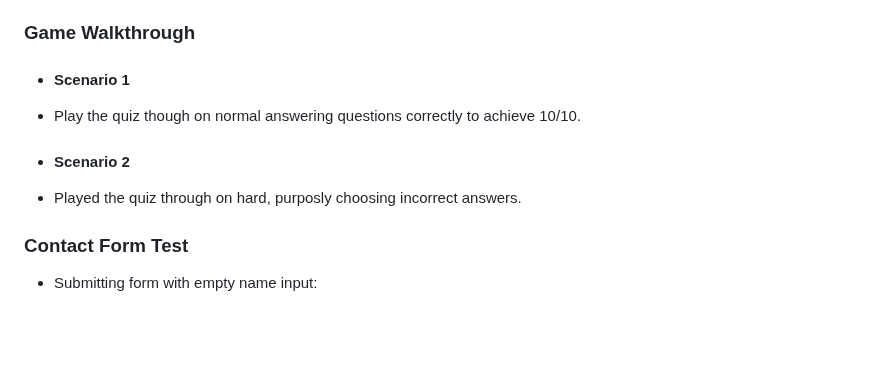
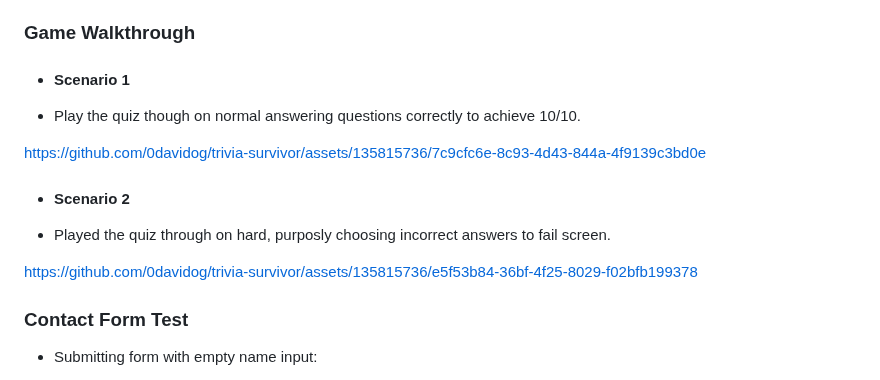
Before and after one commit to 0davidog/CI_PP2_TriviaSurvivor, a Markdown page: README.md, the part around the change. GitHub-like rendering; blank space fills up the shorter version.

Commit message:
Update README.md Add walkthrough section

```diff
--- a/README.md
+++ b/README.md
@@ -226,10 +226,16 @@ I tested the buttons in the navigation bar to check the behave as expected. This
 ### Game Walkthrough
 
 - #### Scenario 1
+
 - Play the quiz though on normal answering questions correctly to achieve 10/10.
 
+https://github.com/0davidog/trivia-survivor/assets/135815736/7c9cfc6e-8c93-4d43-844a-4f9139c3bd0e
+
 - #### Scenario 2
-- Played the quiz through on hard, purposly choosing incorrect answers.
+
+- Played the quiz through on hard, purposly choosing incorrect answers to fail screen.
+
+https://github.com/0davidog/trivia-survivor/assets/135815736/e5f53b84-36bf-4f25-8029-f02bfb199378
 
 ### Contact Form Test
 
```
